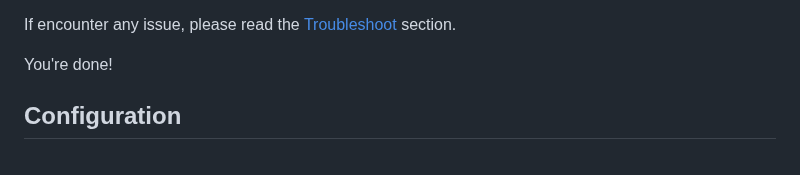
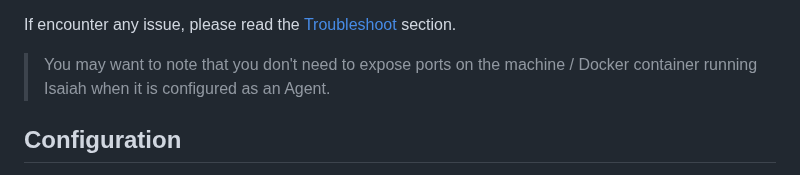
Before and after one commit to will-moss/isaiah, a Markdown page: README.md, the part around the change. Rendered like a GitHub page.

Commit message:
docs(project): added short informative note about multi-node deployment

```diff
--- a/README.md
+++ b/README.md
@@ -297,8 +297,7 @@ Then, launch Isaiah on each `Agent` node, and you should see logs indicating whe
 
 If encounter any issue, please read the [Troubleshoot](#troubleshoot) section.
 
-You're done!
-
+> You may want to note that you don't need to expose ports on the machine / Docker container running Isaiah when it is configured as an Agent.
 
 ## Configuration
 
```
